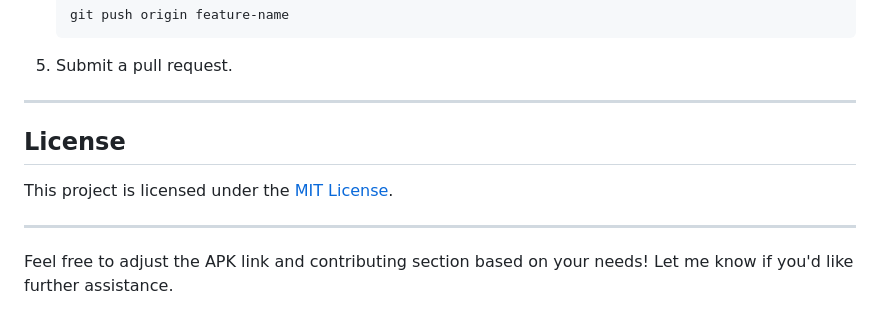
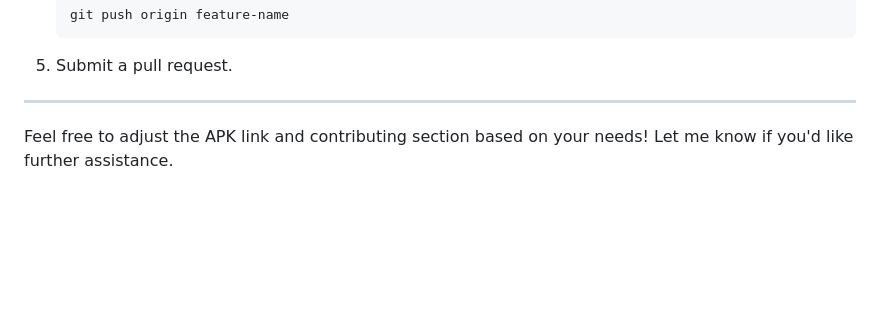
Before and after one commit to ch20b063/5paisa_task, a Markdown page: README.md, the part around the change. Rendered like a GitHub page; blank space fills up the shorter version.

```diff
--- a/README.md
+++ b/README.md
@@ -157,9 +157,5 @@ lib/
 
 ---
 
-## **License**
-This project is licensed under the [MIT License](LICENSE).
-
----
 
 Feel free to adjust the APK link and contributing section based on your needs! Let me know if you'd like further assistance.
```
